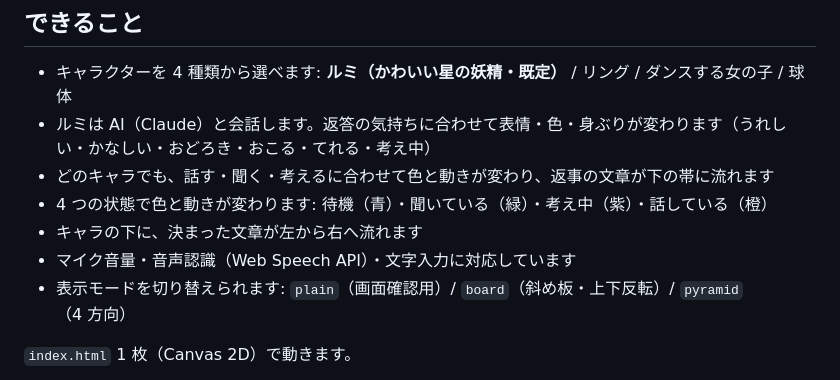
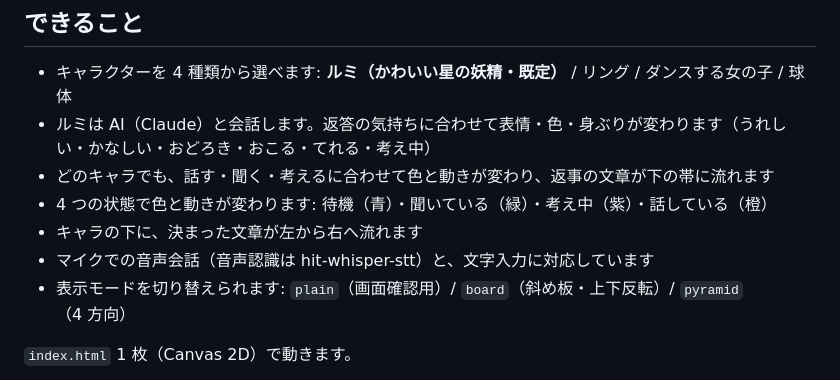
Before and after one commit to hit1023/orb-hologram, a Markdown page: README.md, the part around the change. GitHub-like rendering.

Commit message:
README: fix input description
Co-Authored-By: Claude Sonnet 5.5 <noreply@anthropic.com>

```diff
--- a/README.md
+++ b/README.md
@@ -20,7 +20,7 @@
 - どのキャラでも、話す・聞く・考えるに合わせて色と動きが変わり、返事の文章が下の帯に流れます
 - 4 つの状態で色と動きが変わります: 待機（青）・聞いている（緑）・考え中（紫）・話している（橙）
 - キャラの下に、決まった文章が左から右へ流れます
-- マイク音量・音声認識（Web Speech API）・文字入力に対応しています
+- マイクでの音声会話（音声認識は hit-whisper-stt）と、文字入力に対応しています
 - 表示モードを切り替えられます: `plain`（画面確認用）/ `board`（斜め板・上下反転）/ `pyramid`（4 方向）
 
 `index.html` 1 枚（Canvas 2D）で動きます。
```
